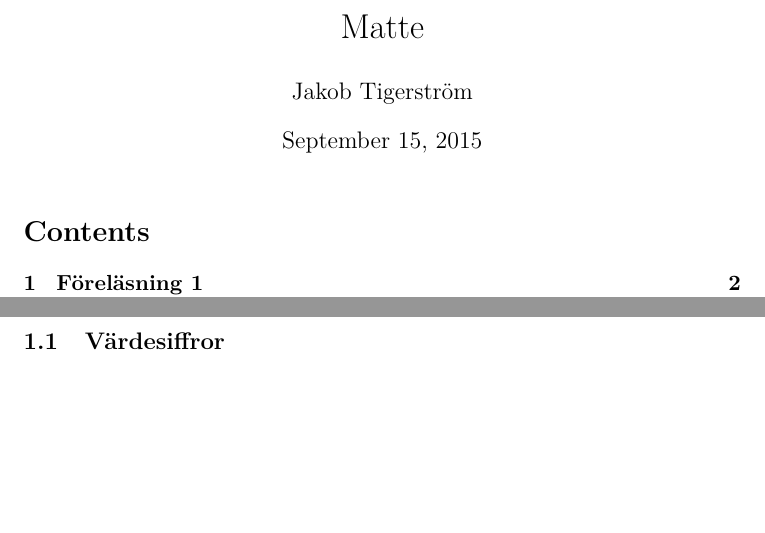
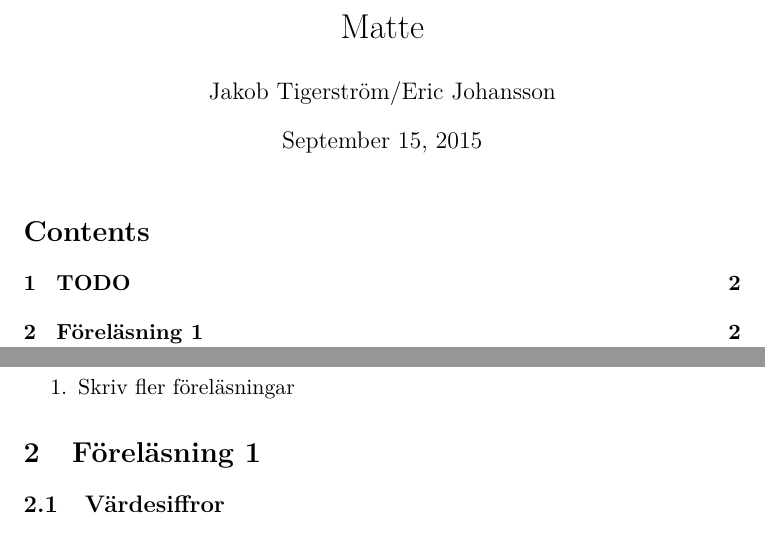
Before and after one commit to misuto/Math, a LaTeX document (Matte.tex): two parts of pages 1 and 2 of 5, joined at a grey line, cut so that both start at the same text, the shorter picture padded with empty space. Compiled offline with pdfLaTeX.

Commit message:
La till TODO

```diff
--- a/Matte.tex
+++ b/Matte.tex
@@ -8,13 +8,17 @@
 
 
 \title{Matte}
-\author{Jakob Tigerström}
+\author{Jakob Tigerström/Eric Johansson}
 
 \begin{document}
 \maketitle
 \tableofcontents
 \newpage
 \begin{flushleft}
+\section{TODO}
+\begin{enumerate}
+  \item Skriv fler föreläsningar
+\end{enumerate}
 \section{Föreläsning 1}
 \subsection{Värdesiffror}
 Ex1: Hur många vädresiffror har talen
```
Also changed, not shown: Matte.pdf, Matte.tex (3 more changed lines).
